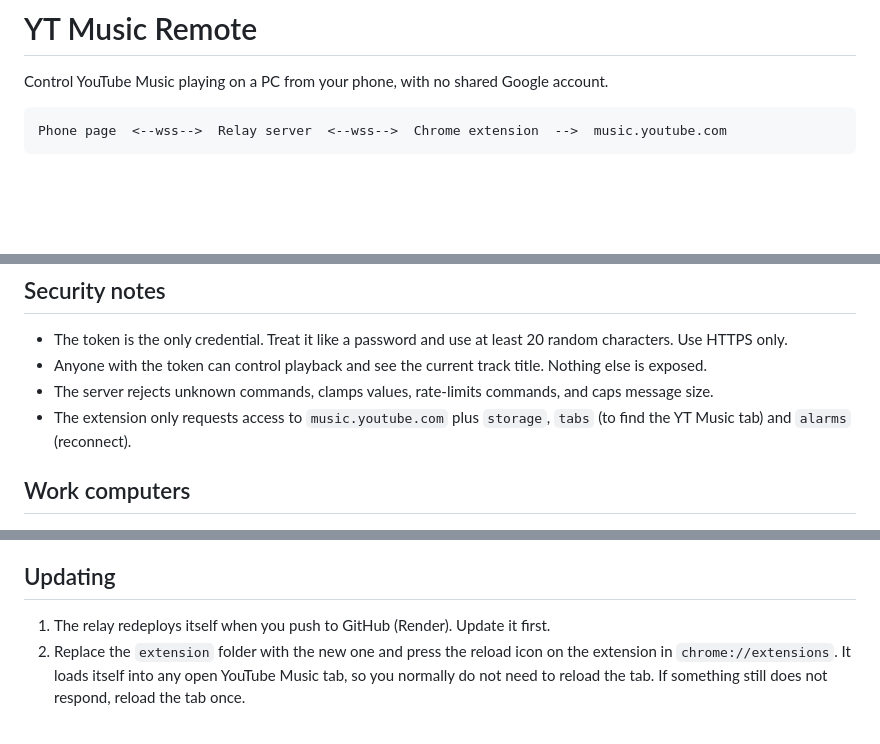
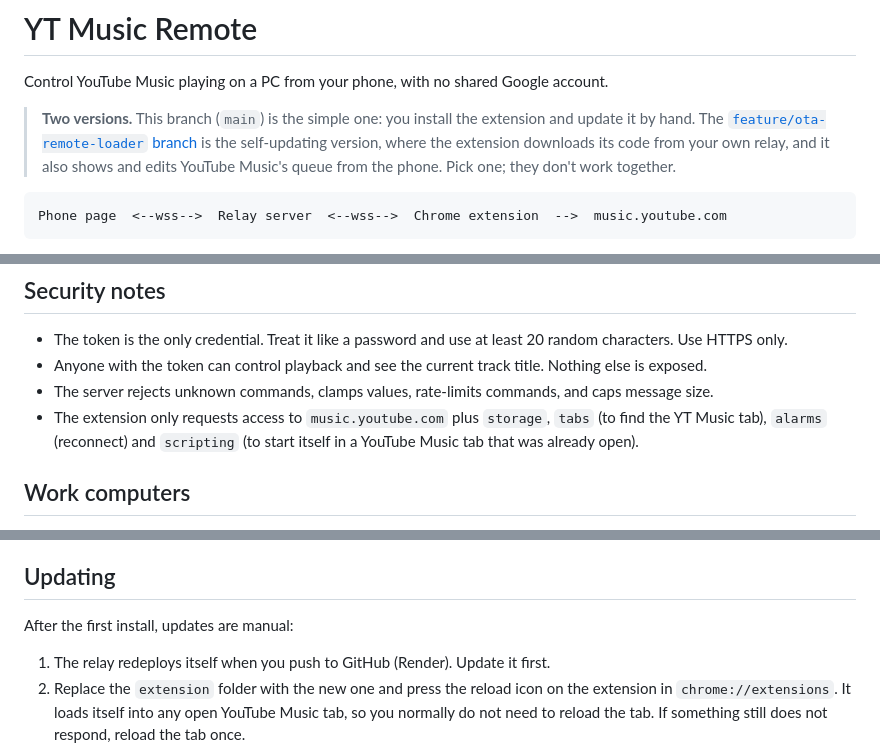
Before and after one commit to almogmaman12/Ytm-r, a Markdown page: README.md, 3 parts joined by grey strips. GitHub-like rendering; blank space fills up the shorter version.

Commit message:
README: explain the two versions, list the scripting permission
Co-Authored-By: Claude Sonnet 5.5 <noreply@anthropic.com>
Claude-Session: https://claude.ai/code/session_0171t4fGAZh7E79xRffeyWng

````diff
--- a/README.md
+++ b/README.md
@@ -1,6 +1,8 @@
 # YT Music Remote
 
 Control YouTube Music playing on a PC from your phone, with no shared Google account.
+
+> **Two versions.** This branch (`main`) is the simple one: you install the extension and update it by hand. The [`feature/ota-remote-loader` branch](https://github.com/almogmaman12/Ytm-r/tree/feature/ota-remote-loader) is the self-updating version, where the extension downloads its code from your own relay, and it also shows and edits YouTube Music's queue from the phone. Pick one; they don't work together.
 
 ```
 Phone page  <--wss-->  Relay server  <--wss-->  Chrome extension  -->  music.youtube.com
@@ -37,7 +39,7 @@ Visit your relay URL on your phone, paste the same token, and tap Connect. Use "
 - The token is the only credential. Treat it like a password and use at least 20 random characters. Use HTTPS only.
 - Anyone with the token can control playback and see the current track title. Nothing else is exposed.
 - The server rejects unknown commands, clamps values, rate-limits commands, and caps message size.
-- The extension only requests access to `music.youtube.com` plus `storage`, `tabs` (to find the YT Music tab) and `alarms` (reconnect).
+- The extension only requests access to `music.youtube.com` plus `storage`, `tabs` (to find the YT Music tab), `alarms` (reconnect) and `scripting` (to start itself in a YouTube Music tab that was already open).
 
 ## Work computers
 Check your workplace's IT policy before installing extensions or sending traffic to an external server. This project does not try to hide itself from IT or monitoring tools.
@@ -46,6 +48,7 @@ Check your workplace's IT policy before installing extensions or sending traffic
 Type in the search box on the phone page and tap a result to play it. Tap the ⏭ button on a result to play it next; queued songs show in an "Up next" list with ✕ to remove. The search runs inside the YT Music tab on the PC using your own signed-in session there, so it respects your region and account. Both the extension (v1.4.0 or newer) and the relay need updating for this to work.
 
 ## Updating
+After the first install, updates are manual:
 1. The relay redeploys itself when you push to GitHub (Render). Update it first.
 2. Replace the `extension` folder with the new one and press the reload icon on the extension in `chrome://extensions`. It loads itself into any open YouTube Music tab, so you normally do not need to reload the tab. If something still does not respond, reload the tab once.
 3. The phone page updates the next time you open it.
````
Also changed, not shown: other parts of README.md (+1 -0 lines).
